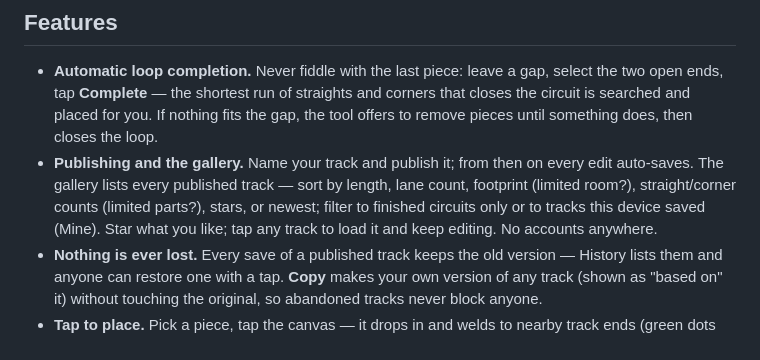
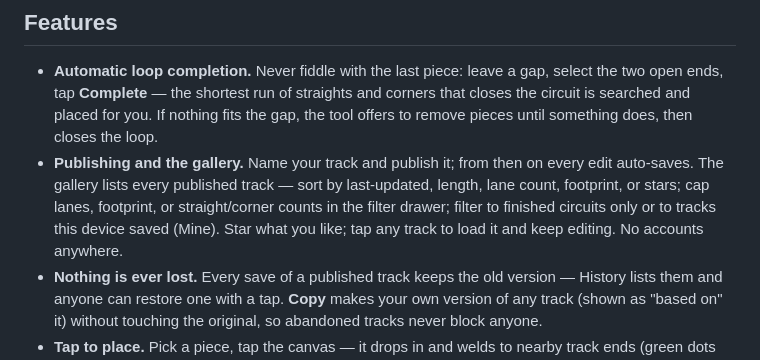
Before and after one commit to lenaxia/mini4wd-track-editor, a Markdown page: README.md, the part around the change. Drawn GitHub-style.

Commit message:
docs: gallery bullet matches the real sorts and drawer caps

```diff
--- a/README.md
+++ b/README.md
@@ -17,11 +17,11 @@ frameworks — open it and lay track.
   pieces until something does, then closes the loop.
 - **Publishing and the gallery.** Name your track and publish it; from
   then on every edit auto-saves. The gallery lists every published
-  track — sort by length, lane count, footprint (limited room?),
-  straight/corner counts (limited parts?), stars, or newest; filter to
-  finished circuits only or to tracks this device saved (Mine). Star
-  what you like; tap any track to load it and keep editing. No accounts
-  anywhere.
+  track — sort by last-updated, length, lane count, footprint, or
+  stars; cap lanes, footprint, or straight/corner counts in the filter
+  drawer; filter to finished circuits only or to tracks this device
+  saved (Mine). Star what you like; tap any track to load it and keep
+  editing. No accounts anywhere.
 - **Nothing is ever lost.** Every save of a published track keeps the
   old version — History lists them and anyone can restore one with a
   tap. **Copy** makes your own version of any track (shown as "based
```
